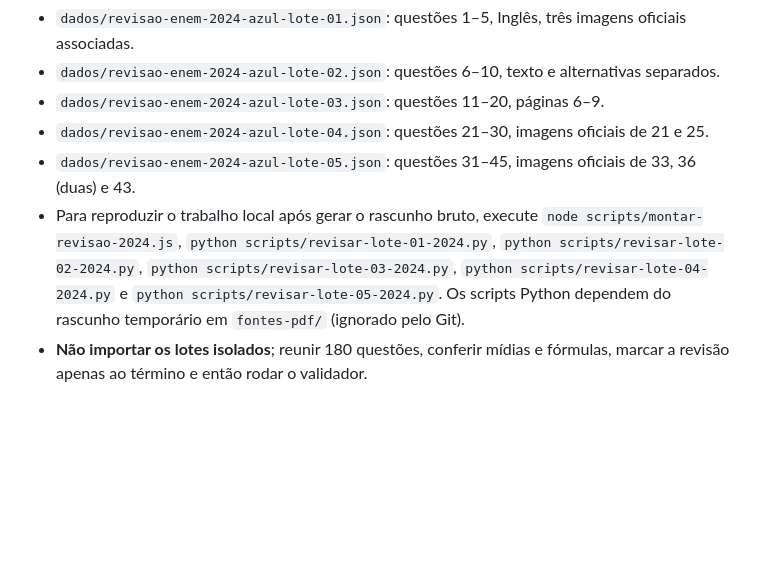
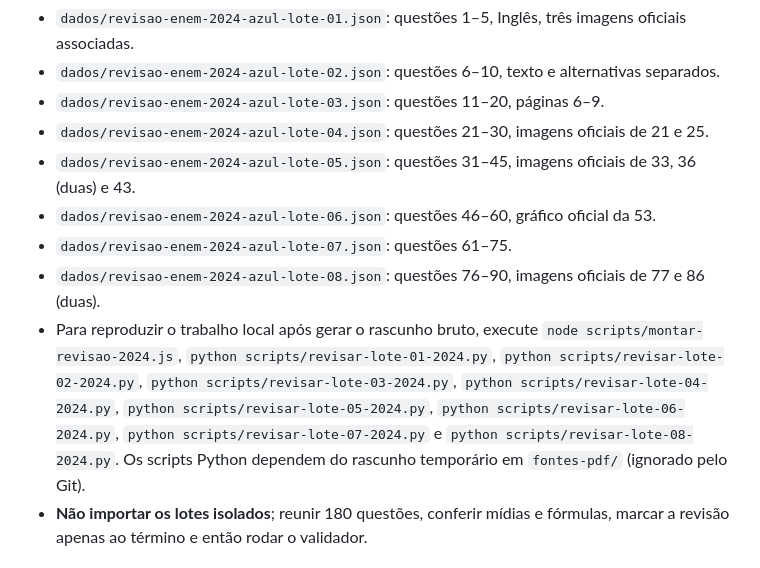
Before and after one commit to DiegoDGB/enemverse, a Markdown page: enemverse-backend/dados/FASE3-ENEM2024.md, the part around the change. Rendered like a GitHub page; blank space fills up the shorter version.

Commit message:
fase 3: registrar primeiro dia completo em revisão

```diff
--- a/enemverse-backend/dados/FASE3-ENEM2024.md
+++ b/enemverse-backend/dados/FASE3-ENEM2024.md
@@ -27,7 +27,10 @@ Este lote usará caderno **1 Azul** (dia 1, questões 1–90) e **7 Azul** (dia
 - `dados/revisao-enem-2024-azul-lote-03.json`: questões 11–20, páginas 6–9.
 - `dados/revisao-enem-2024-azul-lote-04.json`: questões 21–30, imagens oficiais de 21 e 25.
 - `dados/revisao-enem-2024-azul-lote-05.json`: questões 31–45, imagens oficiais de 33, 36 (duas) e 43.
-- Para reproduzir o trabalho local após gerar o rascunho bruto, execute `node scripts/montar-revisao-2024.js`, `python scripts/revisar-lote-01-2024.py`, `python scripts/revisar-lote-02-2024.py`, `python scripts/revisar-lote-03-2024.py`, `python scripts/revisar-lote-04-2024.py` e `python scripts/revisar-lote-05-2024.py`. Os scripts Python dependem do rascunho temporário em `fontes-pdf/` (ignorado pelo Git).
+- `dados/revisao-enem-2024-azul-lote-06.json`: questões 46–60, gráfico oficial da 53.
+- `dados/revisao-enem-2024-azul-lote-07.json`: questões 61–75.
+- `dados/revisao-enem-2024-azul-lote-08.json`: questões 76–90, imagens oficiais de 77 e 86 (duas).
+- Para reproduzir o trabalho local após gerar o rascunho bruto, execute `node scripts/montar-revisao-2024.js`, `python scripts/revisar-lote-01-2024.py`, `python scripts/revisar-lote-02-2024.py`, `python scripts/revisar-lote-03-2024.py`, `python scripts/revisar-lote-04-2024.py`, `python scripts/revisar-lote-05-2024.py`, `python scripts/revisar-lote-06-2024.py`, `python scripts/revisar-lote-07-2024.py` e `python scripts/revisar-lote-08-2024.py`. Os scripts Python dependem do rascunho temporário em `fontes-pdf/` (ignorado pelo Git).
 - **Não importar os lotes isolados**; reunir 180 questões, conferir mídias e fórmulas, marcar a revisão apenas ao término e então rodar o validador.
 
 ## Próximo lote de trabalho
```
